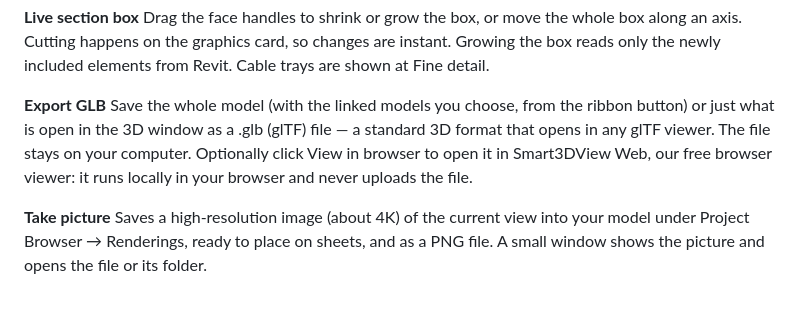
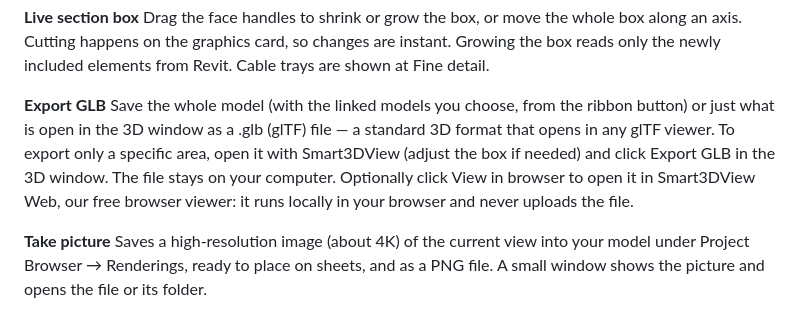
Before and after one commit to ertugrulayg-blip/Smart3DView, a Markdown page: store/LISTING.md, the part around the change. Drawn GitHub-style.

Commit message:
LISTING: belirli bölge için Export GLB notu
Co-Authored-By: Claude Opus 5.5 <noreply@anthropic.com>
Claude-Session: https://claude.ai/code/session_01WU67C4zkgNEQ3m5EjYzJjL

```diff
--- a/store/LISTING.md
+++ b/store/LISTING.md
@@ -50,7 +50,7 @@ A view cube in the corner gives exact top, front, side and corner views. Tag mod
 Drag the face handles to shrink or grow the box, or move the whole box along an axis. Cutting happens on the graphics card, so changes are instant. Growing the box reads only the newly included elements from Revit. Cable trays are shown at Fine detail.
 
 **Export GLB**
-Save the whole model (with the linked models you choose, from the ribbon button) or just what is open in the 3D window as a .glb (glTF) file — a standard 3D format that opens in any glTF viewer. The file stays on your computer. Optionally click View in browser to open it in Smart3DView Web, our free browser viewer: it runs locally in your browser and never uploads the file.
+Save the whole model (with the linked models you choose, from the ribbon button) or just what is open in the 3D window as a .glb (glTF) file — a standard 3D format that opens in any glTF viewer. To export only a specific area, open it with Smart3DView (adjust the box if needed) and click Export GLB in the 3D window. The file stays on your computer. Optionally click View in browser to open it in Smart3DView Web, our free browser viewer: it runs locally in your browser and never uploads the file.
 
 **Take picture**
 Saves a high-resolution image (about 4K) of the current view into your model under Project Browser → Renderings, ready to place on sheets, and as a PNG file. A small window shows the picture and opens the file or its folder.
```
